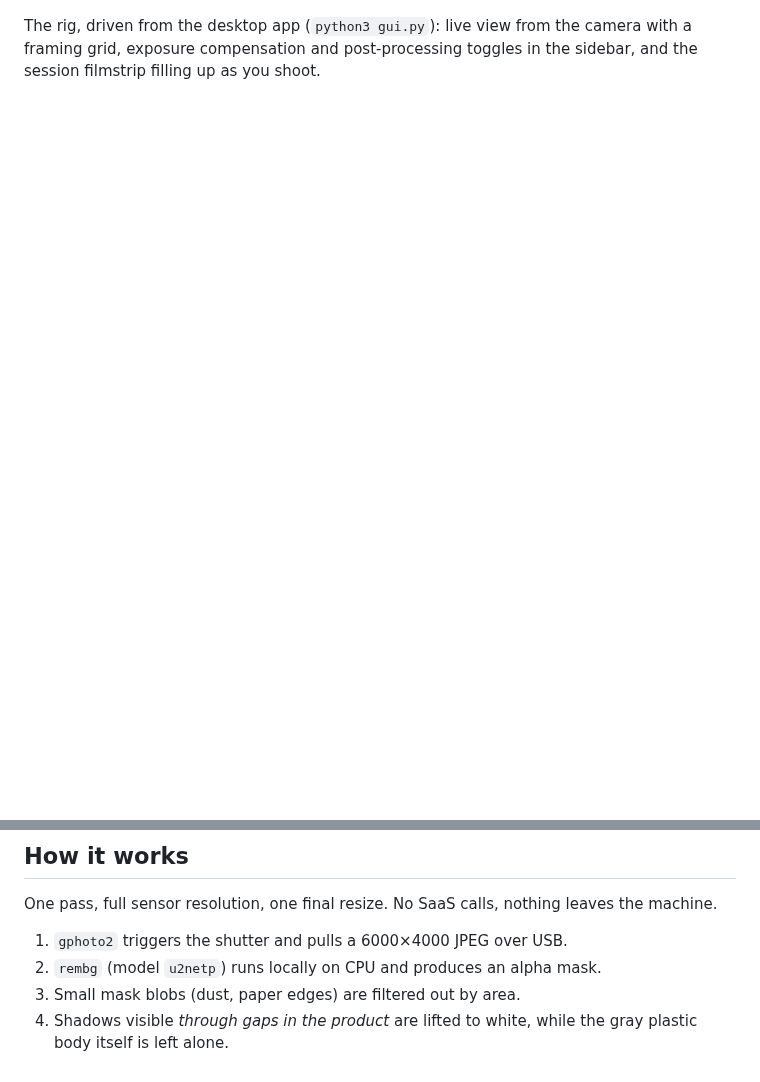
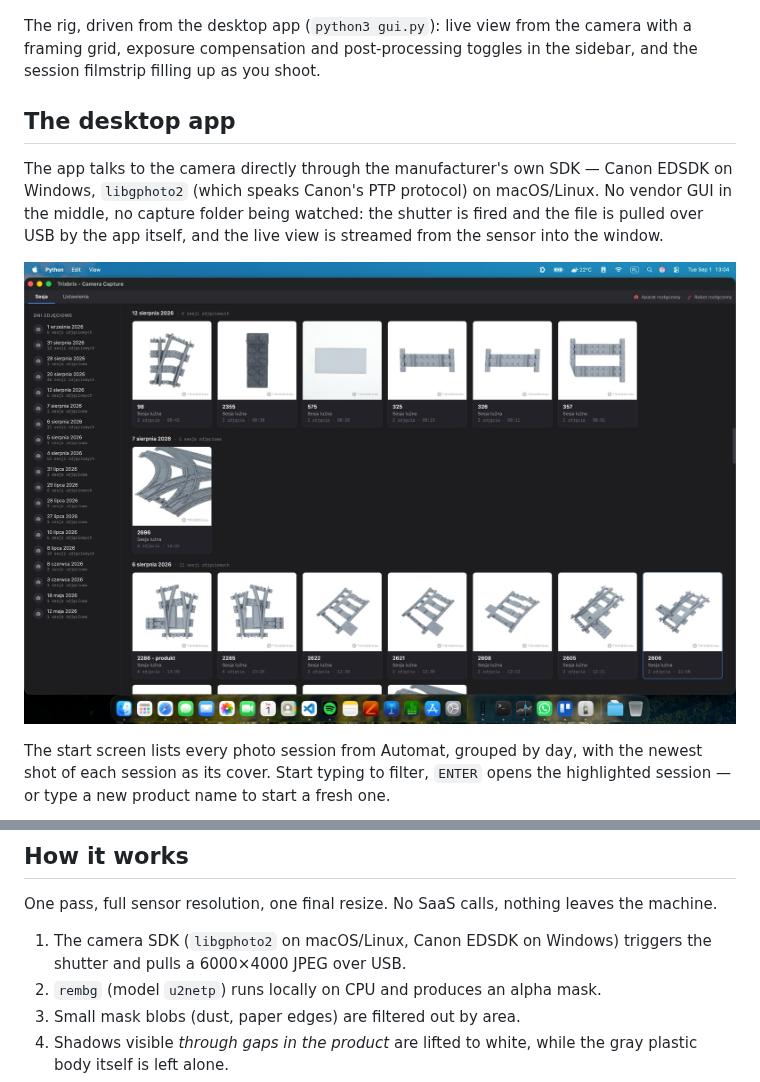
Before and after one commit to Xeross99/camera-capture, a Markdown page: README.md, 2 parts joined by grey strips. GitHub-like rendering; pictures changed too: assets/readme/app_sessions.jpg (added); blank space fills up the shorter version.

```diff
--- a/README.md
+++ b/README.md
@@ -11,3 +11,20 @@ The rig, driven from the desktop app (`python3 gui.py`): live view
 from the camera with a framing grid, exposure compensation and
 post-processing toggles in the sidebar, and the session filmstrip
 filling up as you shoot.
+
+## The desktop app
+
+The app talks to the camera directly through the manufacturer's own
+SDK — Canon EDSDK on Windows, `libgphoto2` (which speaks Canon's PTP
+protocol) on macOS/Linux. No vendor GUI in the middle, no capture folder
+being watched: the shutter is fired and the file is pulled over USB by
+the app itself, and the live view is streamed from the sensor into the
+window.
+
+![All sessions, grouped by shooting day](assets/readme/app_sessions.jpg)
+
+The start screen lists every photo session from Automat, grouped by
+day, with the newest shot of each session as its cover. Start typing to
+filter, `ENTER` opens the highlighted session — or type a new product
+name to start a fresh one.
+
@@ -46,7 +76,8 @@ what you want on a product page.
 One pass, full sensor resolution, one final resize. No SaaS calls,
 nothing leaves the machine.
 
-1. `gphoto2` triggers the shutter and pulls a 6000×4000 JPEG over USB.
+1. The camera SDK (`libgphoto2` on macOS/Linux, Canon EDSDK on Windows)
+   triggers the shutter and pulls a 6000×4000 JPEG over USB.
 2. `rembg` (model `u2netp`) runs locally on CPU and produces an alpha
    mask.
 3. Small mask blobs (dust, paper edges) are filtered out by area.
```
Also changed, not shown: other parts of README.md (+16 -1 lines), assets/readme/app_review.jpg (added), assets/readme/app_session.jpg (added), 1 other file.
